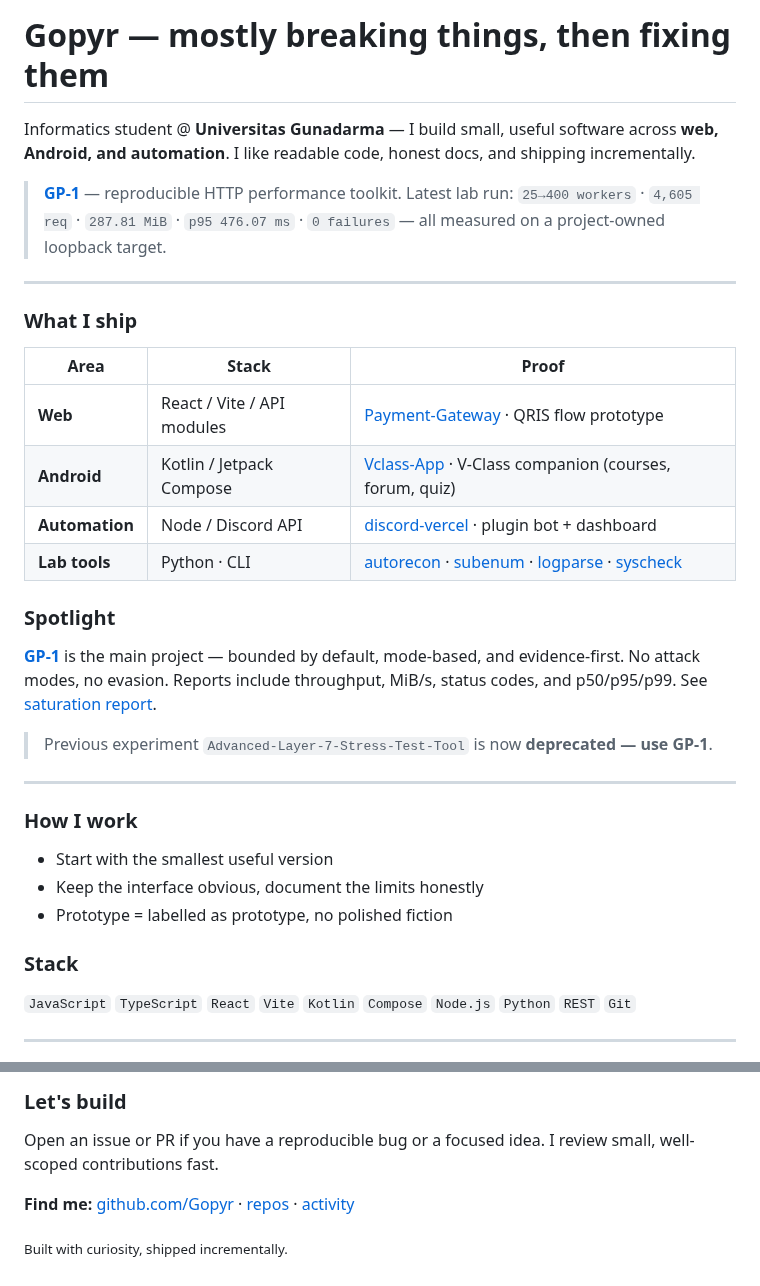
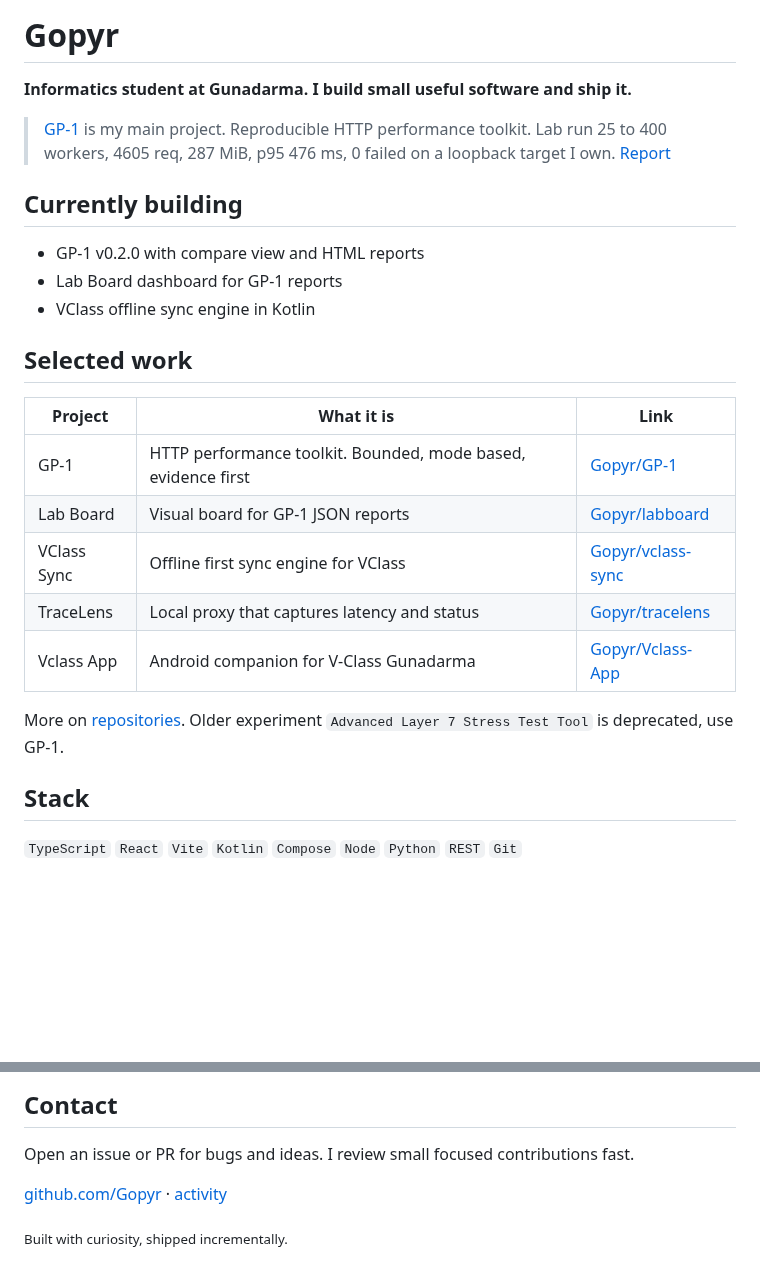
Before and after one commit to Gopyr/Gopyr, a Markdown page: README.md, 2 parts joined by grey strips. Rendered like a GitHub page; blank space fills up the shorter version.

Commit message:
profile: concise one-screen readme and animated header
- svg header with subtle scan line and spark animation
- readme fits one screen, no em dash, no flagship buzzword
- currently building and selected work with real links

```diff
--- a/README.md
+++ b/README.md
@@ -3,38 +3,27 @@
 </div>
 
-# Gopyr — mostly breaking things, then fixing them
+# Gopyr
+**Informatics student at Gunadarma. I build small useful software and ship it.**
 
-Informatics student @ **Universitas Gunadarma** — I build small, useful software across **web, Android, and automation**. I like readable code, honest docs, and shipping incrementally.
+> [GP-1](https://github.com/Gopyr/GP-1) is my main project. Reproducible HTTP performance toolkit. Lab run 25 to 400 workers, 4605 req, 287 MiB, p95 476 ms, 0 failed on a loopback target I own. [Report](https://github.com/Gopyr/GP-1/blob/main/experiments/results/saturation-2026-08-22/SATURATION-REPORT.md)
 
-> **[GP-1](https://github.com/Gopyr/GP-1)** — reproducible HTTP performance toolkit. Latest lab run: `25→400 workers` · `4,605 req` · `287.81 MiB` · `p95 476.07 ms` · `0 failures` — all measured on a project-owned loopback target.
+## Currently building
+* GP-1 v0.2.0 with compare view and HTML reports
+* Lab Board dashboard for GP-1 reports
+* VClass offline sync engine in Kotlin
 
----
+## Selected work
+| Project | What it is | Link |
+|---|---|---|
+| GP-1 | HTTP performance toolkit. Bounded, mode based, evidence first | [Gopyr/GP-1](https://github.com/Gopyr/GP-1) |
+| Lab Board | Visual board for GP-1 JSON reports | [Gopyr/labboard](https://github.com/Gopyr/labboard) |
+| VClass Sync | Offline first sync engine for VClass | [Gopyr/vclass-sync](https://github.com/Gopyr/vclass-sync) |
+| TraceLens | Local proxy that captures latency and status | [Gopyr/tracelens](https://github.com/Gopyr/tracelens) |
+| Vclass App | Android companion for V-Class Gunadarma | [Gopyr/Vclass-App](https://github.com/Gopyr/Vclass-App) |
 
-### What I ship
+More on [repositories](https://github.com/Gopyr?tab=repositories). Older experiment `Advanced Layer 7 Stress Test Tool` is deprecated, use GP-1.
 
-| Area | Stack | Proof |
-|---|---|---|
-| **Web** | React / Vite / API modules | [Payment-Gateway](https://github.com/Gopyr/Payment-Gateaway) · QRIS flow prototype |
-| **Android** | Kotlin / Jetpack Compose | [Vclass-App](https://github.com/Gopyr/Vclass-App) · V-Class companion (courses, forum, quiz) |
-| **Automation** | Node / Discord API | [discord-vercel](https://github.com/Gopyr/discord-vercel) · plugin bot + dashboard |
-| **Lab tools** | Python · CLI | [autorecon](https://github.com/Gopyr/autorecon) · [subenum](https://github.com/Gopyr/subenum) · [logparse](https://github.com/Gopyr/logparse) · [syscheck](https://github.com/Gopyr/syscheck) |
-
-### Spotlight
-
-**[GP-1](https://github.com/Gopyr/GP-1)** is the main project — bounded by default, mode-based, and evidence-first. No attack modes, no evasion. Reports include throughput, MiB/s, status codes, and p50/p95/p99. See [saturation report](https://github.com/Gopyr/GP-1/blob/main/experiments/results/saturation-2026-08-22/SATURATION-REPORT.md).
-
-> Previous experiment `Advanced-Layer-7-Stress-Test-Tool` is now **deprecated — use GP-1**.
-
----
-
-### How I work
-- Start with the smallest useful version
-- Keep the interface obvious, document the limits honestly
-- Prototype = labelled as prototype, no polished fiction
-
-### Stack
-`JavaScript` `TypeScript` `React` `Vite` `Kotlin` `Compose` `Node.js` `Python` `REST` `Git`
-
----
+## Stack
+`TypeScript` `React` `Vite` `Kotlin` `Compose` `Node` `Python` `REST` `Git`
 
 <div align="center">
@@ -42,8 +31,8 @@ Informatics student @ **Universitas Gunadarma** — I build small, useful softwa
 </div>
 
-### Let's build
-Open an issue or PR if you have a reproducible bug or a focused idea. I review small, well-scoped contributions fast.
+## Contact
+Open an issue or PR for bugs and ideas. I review small focused contributions fast.
 
-**Find me:** [github.com/Gopyr](https://github.com/Gopyr) · [repos](https://github.com/Gopyr?tab=repositories) · [activity](https://github.com/Gopyr?tab=overview&from=2026-01-01&to=2026-12-31)
+[github.com/Gopyr](https://github.com/Gopyr) · [activity](https://github.com/Gopyr?tab=overview&from=2026-01-01&to=2026-12-31)
 
 <sub>Built with curiosity, shipped incrementally.</sub>
```
Also changed, not shown: other parts of README.md (+2 -2 lines), assets/profile-header.png, 1 other file.
